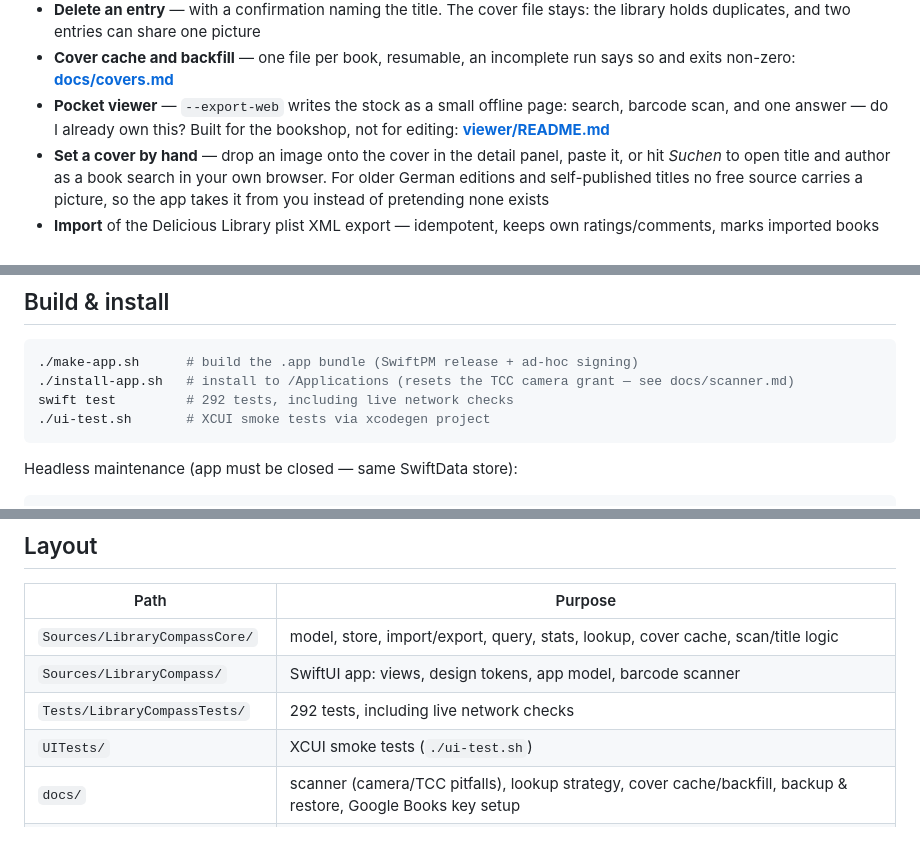
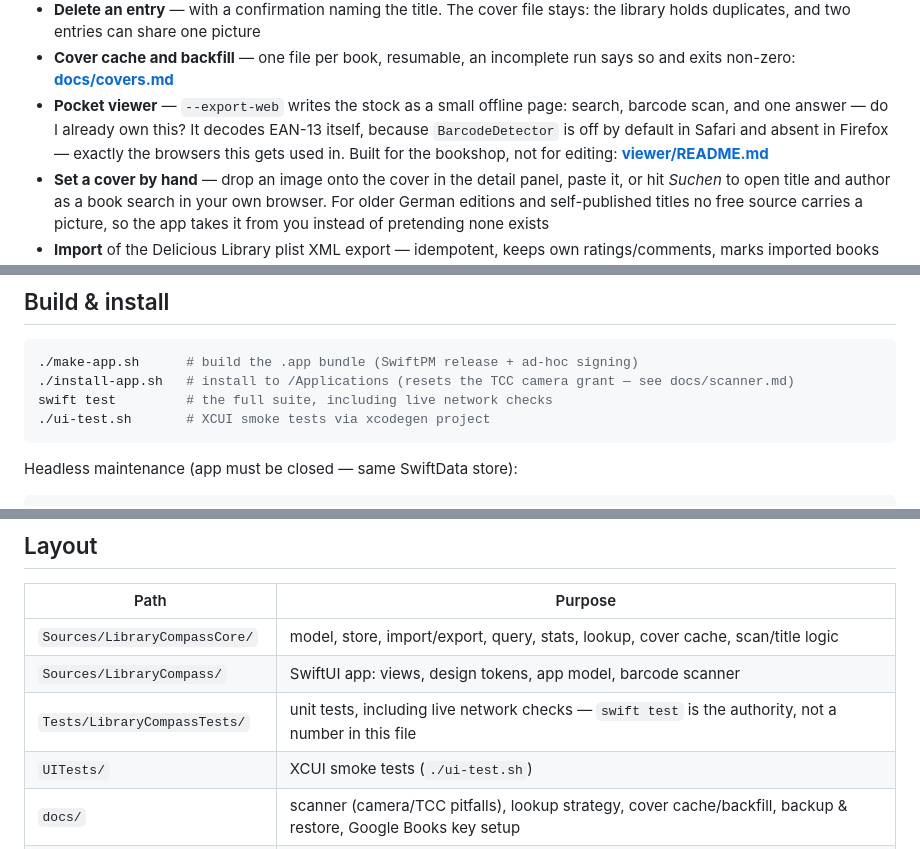
Before and after one commit to JoeMartinBTC/LibraryCompass, a Markdown page: README.md, 3 parts joined by grey strips. GitHub-like rendering.

Commit message:
Keine Testzahl mehr in der README
Sie stand heute zweimal falsch drin — erst 229, dann 292, tatsächlich 318.
Eine Zahl, die bei jedem neuen Test veraltet, ist keine Doku, sondern eine
Wartungsaufgabe. `swift test` sagt die Wahrheit.

Dazu der Grund, warum der Viewer den Strichcode selbst liest: die
Schnittstelle dafür fehlt genau in den Browsern, in denen er benutzt wird.

````diff
--- a/README.md
+++ b/README.md
@@ -20,8 +20,10 @@ Delicious Library for personal use.
 - **Cover cache and backfill** — one file per book, resumable, an incomplete run
   says so and exits non-zero: **[docs/covers.md](docs/covers.md)**
 - **Pocket viewer** — `--export-web` writes the stock as a small offline page: search,
-  barcode scan, and one answer — do I already own this? Built for the bookshop, not for
-  editing: **[viewer/README.md](viewer/README.md)**
+  barcode scan, and one answer — do I already own this? It decodes EAN-13 itself, because
+  `BarcodeDetector` is off by default in Safari and absent in Firefox — exactly the
+  browsers this gets used in. Built for the bookshop, not for editing:
+  **[viewer/README.md](viewer/README.md)**
 - **Set a cover by hand** — drop an image onto the cover in the detail panel, paste it,
   or hit *Suchen* to open title and author as a book search in your own browser. For older
   German editions and self-published titles no free source carries a picture, so the app
@@ -43,7 +45,7 @@ Out of scope for now: iPhone app, sync.
 ```bash
 ./make-app.sh      # build the .app bundle (SwiftPM release + ad-hoc signing)
 ./install-app.sh   # install to /Applications (resets the TCC camera grant — see docs/scanner.md)
-swift test         # 292 tests, including live network checks
+swift test         # the full suite, including live network checks
 ./ui-test.sh       # XCUI smoke tests via xcodegen project
 ```
 
@@ -101,7 +103,7 @@ The key lives outside the repo, next to the library database.
 |---|---|
 | `Sources/LibraryCompassCore/` | model, store, import/export, query, stats, lookup, cover cache, scan/title logic |
 | `Sources/LibraryCompass/` | SwiftUI app: views, design tokens, app model, barcode scanner |
-| `Tests/LibraryCompassTests/` | 292 tests, including live network checks |
+| `Tests/LibraryCompassTests/` | unit tests, including live network checks — `swift test` is the authority, not a number in this file |
 | `UITests/` | XCUI smoke tests (`./ui-test.sh`) |
 | `docs/` | scanner (camera/TCC pitfalls), lookup strategy, cover cache/backfill, backup & restore, Google Books key setup |
 | `design/handoff/` | design tokens and the static mockup the UI was built against |
````
